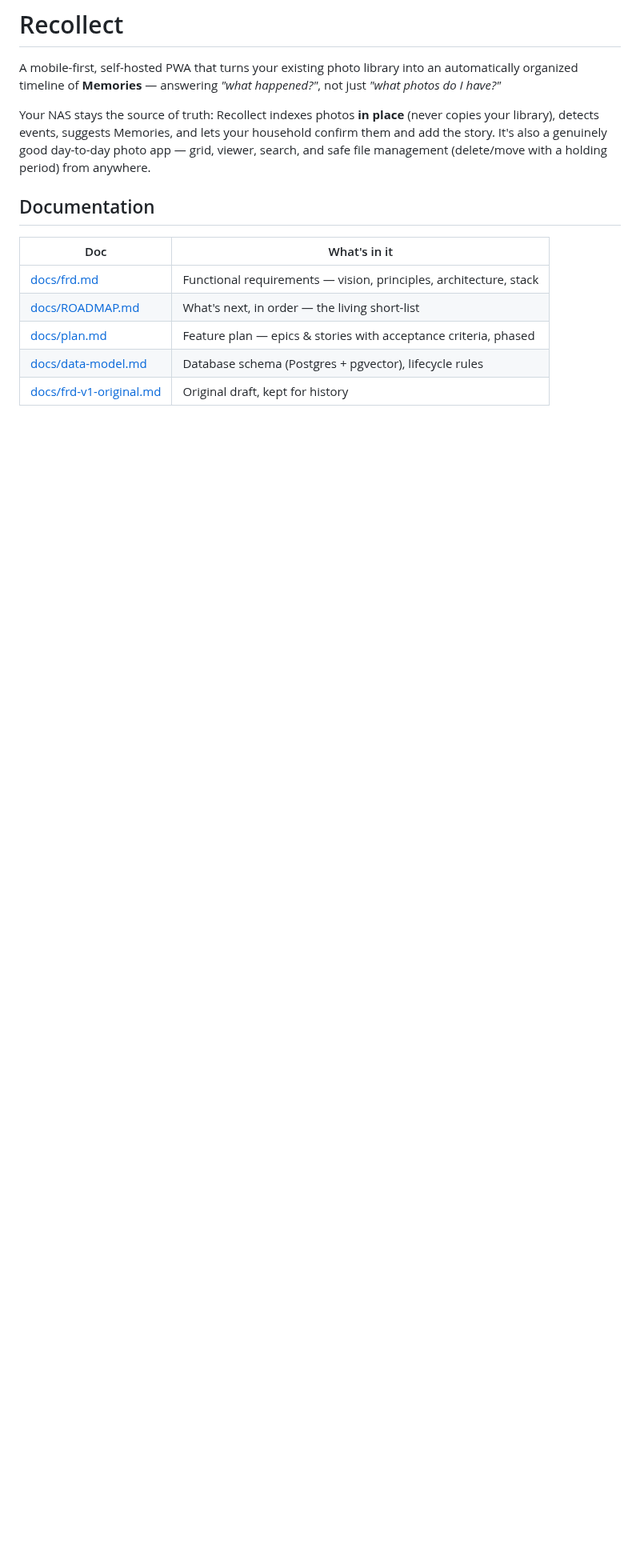
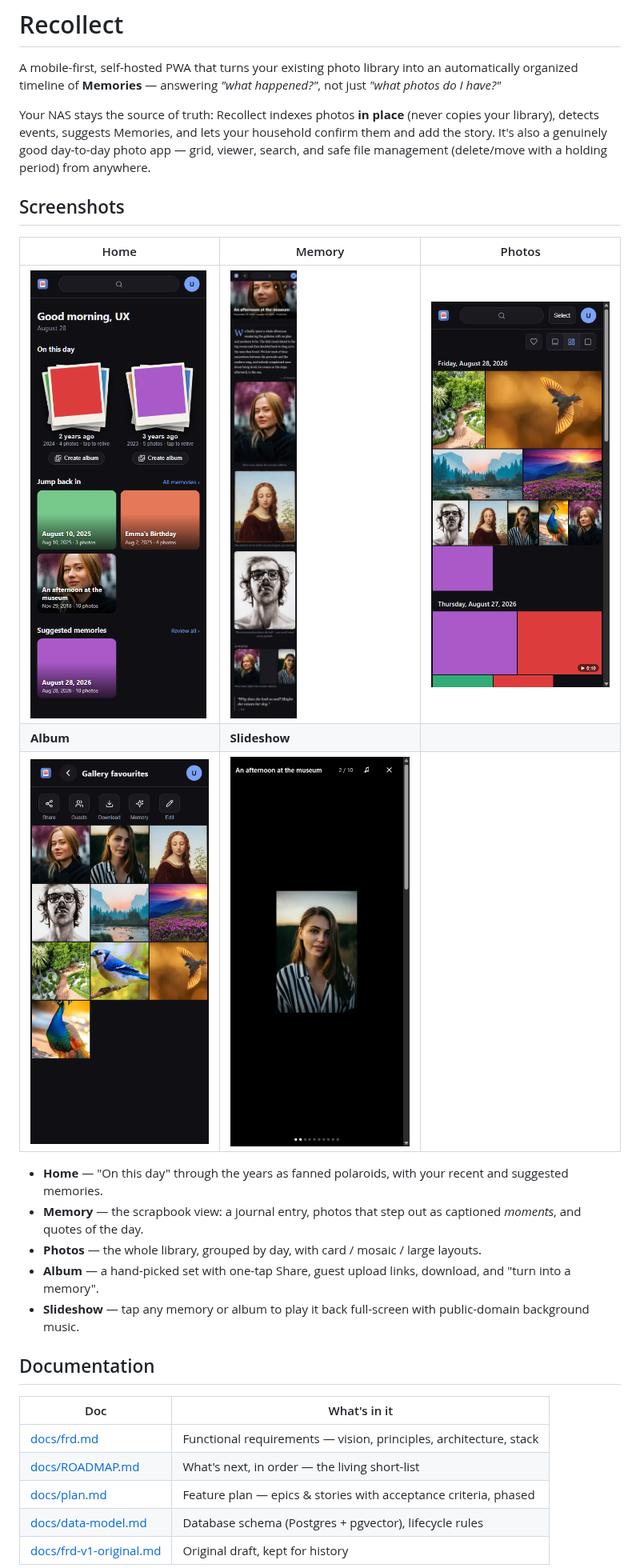
Before and after one commit to rbretschneider/recollect, a Markdown page: README.md, the part around the change. Shown at 80% size. Rendered like a GitHub page; pictures changed too: docs/screenshots/album.png (added), docs/screenshots/dashboard.png (added), docs/screenshots/memory.png (added); blank space fills up the shorter version.

Commit message:
README: add screenshots of home, memory, photos, album, and slideshow
Captured from a seeded local instance (10 sample images) at phone width.

Co-Authored-By: Claude Fable 5 <noreply@anthropic.com>

```diff
--- a/README.md
+++ b/README.md
@@ -7,6 +7,20 @@ Your NAS stays the source of truth: Recollect indexes photos **in place** (never
 library), detects events, suggests Memories, and lets your household confirm them and add the story.
 It's also a genuinely good day-to-day photo app — grid, viewer, search, and safe file management
 (delete/move with a holding period) from anywhere.
+
+## Screenshots
+
+| Home | Memory | Photos |
+|---|---|---|
+| [<img src="docs/screenshots/dashboard.png" width="240" alt="Home dashboard: On This Day polaroids and recent memories" />](docs/screenshots/dashboard.png) | [<img src="docs/screenshots/memory.png" width="240" alt="A memory: journal, captioned moments, and a quote" />](docs/screenshots/memory.png) | [<img src="docs/screenshots/photos.png" width="240" alt="The photo grid, mosaic view, grouped by day" />](docs/screenshots/photos.png) |
+| **Album** | **Slideshow** | |
+| [<img src="docs/screenshots/album.png" width="240" alt="An album with share, guest, download, and memory actions" />](docs/screenshots/album.png) | [<img src="docs/screenshots/slideshow.png" width="240" alt="The music-backed memory slideshow" />](docs/screenshots/slideshow.png) | |
+
+- **Home** — "On this day" through the years as fanned polaroids, with your recent and suggested memories.
+- **Memory** — the scrapbook view: a journal entry, photos that step out as captioned *moments*, and quotes of the day.
+- **Photos** — the whole library, grouped by day, with card / mosaic / large layouts.
+- **Album** — a hand-picked set with one-tap Share, guest upload links, download, and "turn into a memory".
+- **Slideshow** — tap any memory or album to play it back full-screen with public-domain background music.
 
 ## Documentation
 
```
